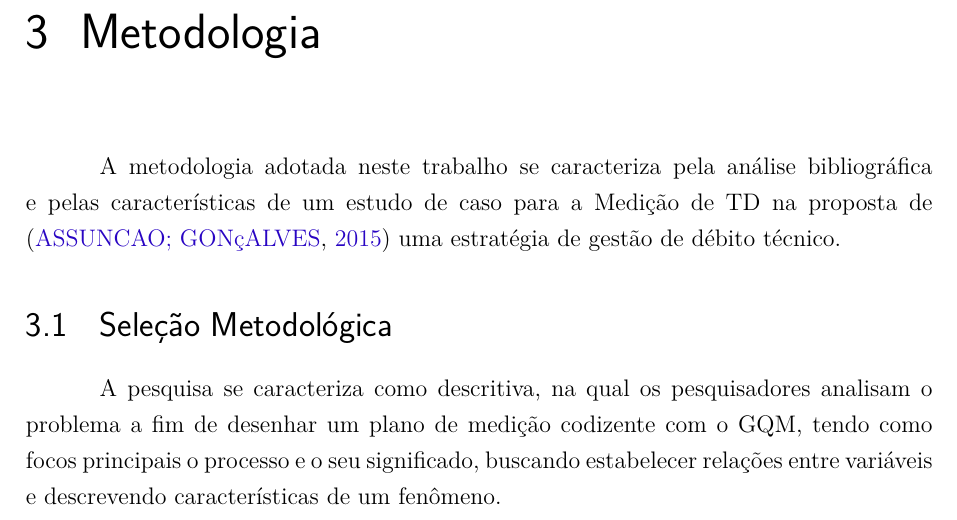
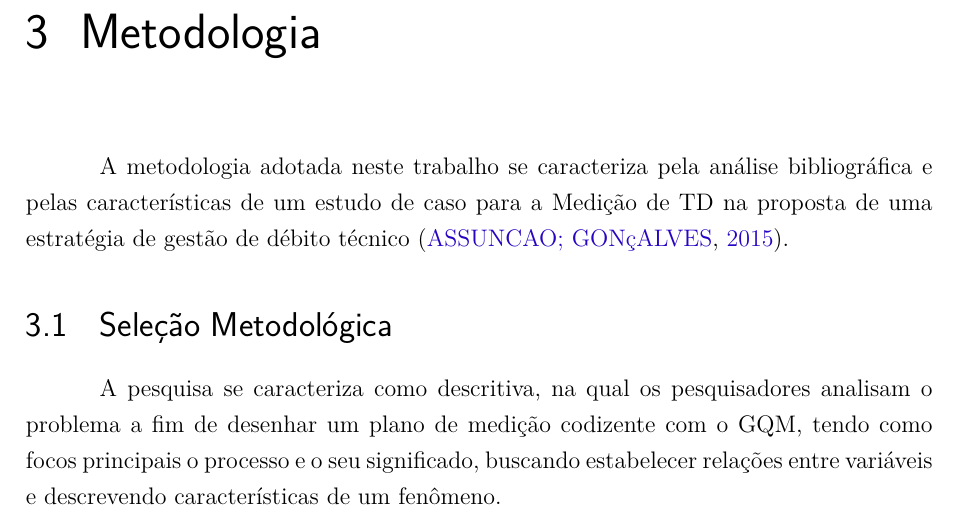
Before and after one commit to BMGWA/Medicao, a LaTeX thesis (tcc.tex, which reads editaveis/textual/metodologia.tex): part of page 21 of 31, cut so that both start at the same text. Compiled offline with pdfLaTeX.

Commit message:
metodologia revisada

```diff
--- a/editaveis/textual/metodologia.tex
+++ b/editaveis/textual/metodologia.tex
@@ -1,7 +1,7 @@
 \chapter[Metodologia]{Metodologia}
 A metodologia adotada neste trabalho se caracteriza pela análise bibliográfica e
 pelas características de um estudo de caso para a Medição de TD na proposta de
-\cite{td} uma estratégia de gestão de débito técnico.
+uma estratégia de gestão de débito técnico \cite{td}.
 
 \section{Seleção Metodológica}
 A pesquisa se caracteriza como descritiva, na qual os pesquisadores analisam o problema
```
